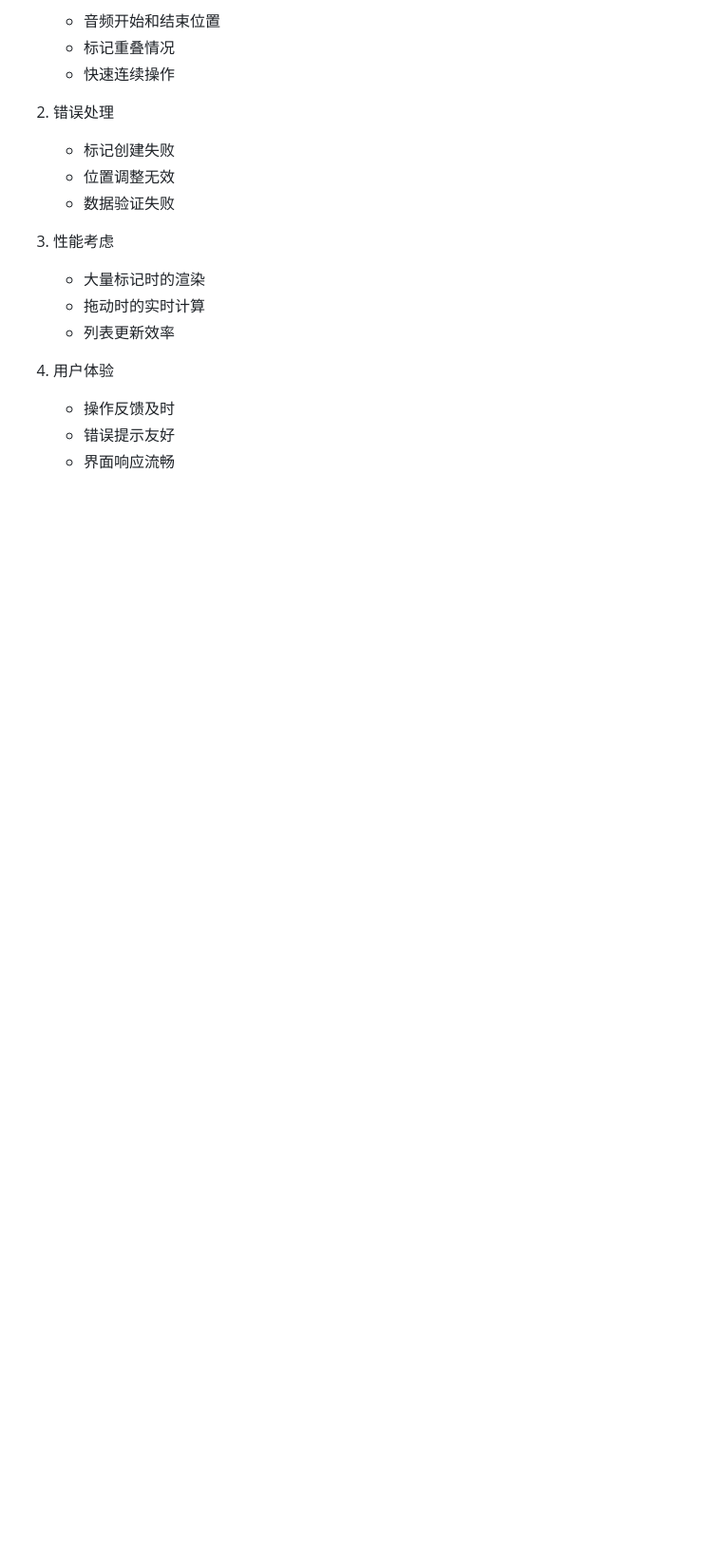
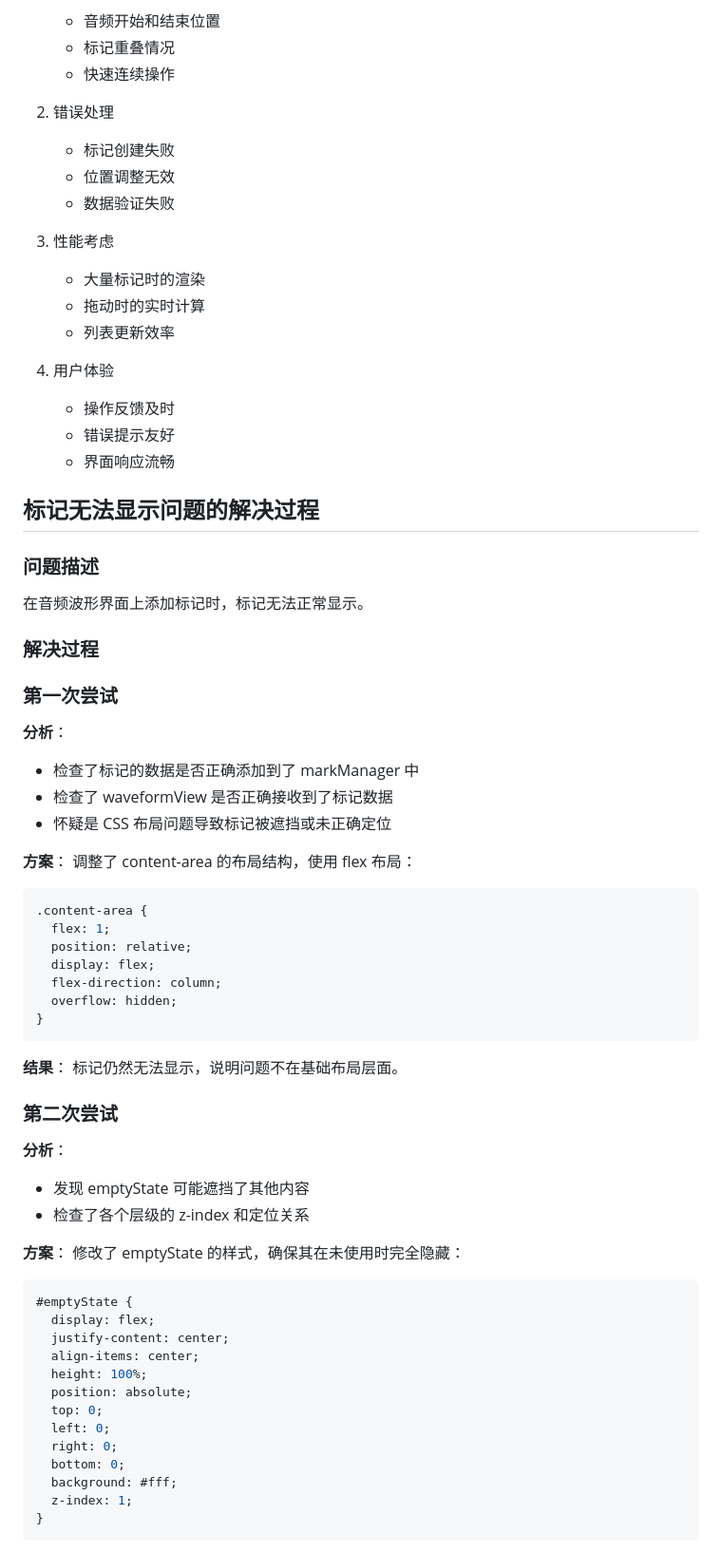
Before and after one commit to kksam-ai/MP3cut-view, a Markdown page: tech-mark.md, the part around the change printed below. Shown: that part at 95% size. Rendered like a GitHub page; blank space fills up the shorter version.

````diff
--- a/tech-mark.md
+++ b/tech-mark.md
@@ -150,3 +152,55 @@ interface Mark {
    - 操作反馈及时
    - 错误提示友好
    - 界面响应流畅
+
+## 标记无法显示问题的解决过程
+
+### 问题描述
+在音频波形界面上添加标记时，标记无法正常显示。
+
+### 解决过程
+
+### 第一次尝试
+**分析**：
+- 检查了标记的数据是否正确添加到了 markManager 中
+- 检查了 waveformView 是否正确接收到了标记数据
+- 怀疑是 CSS 布局问题导致标记被遮挡或未正确定位
+
+**方案**：
+调整了 content-area 的布局结构，使用 flex 布局：
+```css
+.content-area {
+  flex: 1;
+  position: relative;
+  display: flex;
+  flex-direction: column;
+  overflow: hidden;
+}
+```
+
+**结果**：
+标记仍然无法显示，说明问题不在基础布局层面。
+
+### 第二次尝试
+**分析**：
+- 发现 emptyState 可能遮挡了其他内容
+- 检查了各个层级的 z-index 和定位关系
+
+**方案**：
+修改了 emptyState 的样式，确保其在未使用时完全隐藏：
+```css
+#emptyState {
+  display: flex;
+  justify-content: center;
+  align-items: center;
+  height: 100%;
+  position: absolute;
+  top: 0;
+  left: 0;
+  right: 0;
+  bottom: 0;
+  background: #fff;
+  z-index: 1;
+}
+```
+
````
Also changed, not shown: other parts of tech-mark.md (+77 -10 lines), readme.md (+14 -14 lines).
